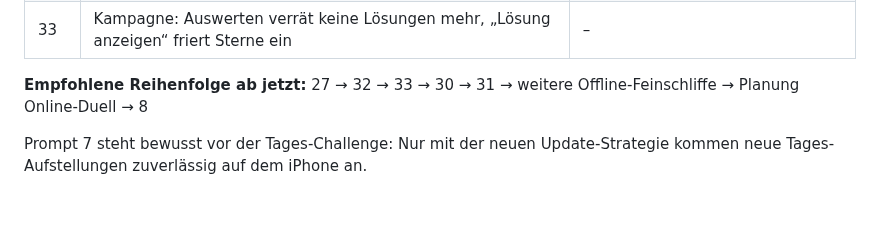
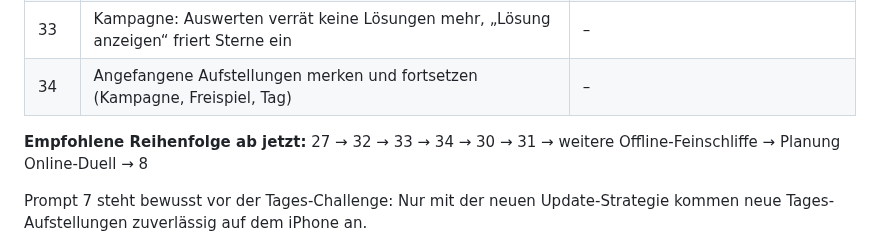
Before and after one commit to floriangiggs/Starting-XI, a Markdown page: prompts_naechste_schritte.md, the part around one of its changes. Rendered like a GitHub page; blank space fills up the shorter version.

```diff
--- a/prompts_naechste_schritte.md
+++ b/prompts_naechste_schritte.md
@@ -45,8 +45,9 @@ vorige umgesetzt, getestet und committet ist.
 | 31 | Kampagne: Animation „Welt geschafft“ (Aufstieg + Pokal) | 30 |
 | 32 | iPhone: Hinweise unter der Kamera, Token-Anzeige im Spiel, Spielstand sichern (Export/Import) | – |
 | 33 | Kampagne: Auswerten verrät keine Lösungen mehr, „Lösung anzeigen“ friert Sterne ein | – |
-
-**Empfohlene Reihenfolge ab jetzt:** 27 → 32 → 33 → 30 → 31 → weitere Offline-Feinschliffe → Planung Online-Duell → 8
+| 34 | Angefangene Aufstellungen merken und fortsetzen (Kampagne, Freispiel, Tag) | – |
+
+**Empfohlene Reihenfolge ab jetzt:** 27 → 32 → 33 → 34 → 30 → 31 → weitere Offline-Feinschliffe → Planung Online-Duell → 8
 
 Prompt 7 steht bewusst vor der Tages-Challenge: Nur mit der neuen
 Update-Strategie kommen neue Tages-Aufstellungen zuverlässig auf dem iPhone an.
```
Also changed, not shown: other parts of prompts_naechste_schritte.md (+56 -0 lines).
